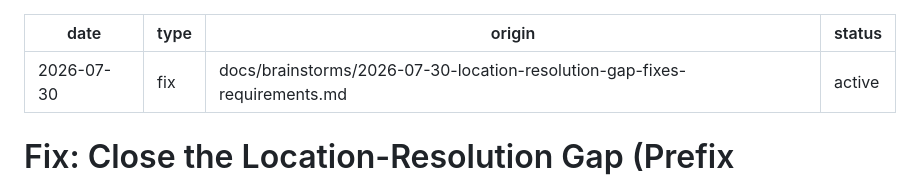
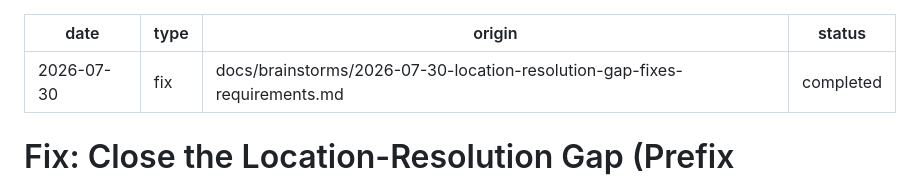
Before and after one commit to yash10019coder/JOB-BORG, a Markdown page: docs/plans/2026-07-30-001-fix-location-resolution-gap-fixes-plan.md, the part around the change. Rendered like a GitHub page.

Commit message:
docs: mark location-resolution-gap-fixes plan completed

```diff
--- a/docs/plans/2026-07-30-001-fix-location-resolution-gap-fixes-plan.md
+++ b/docs/plans/2026-07-30-001-fix-location-resolution-gap-fixes-plan.md
@@ -2,7 +2,7 @@
 date: 2026-07-30
 type: fix
 origin: docs/brainstorms/2026-07-30-location-resolution-gap-fixes-requirements.md
-status: active
+status: completed
 ---
 
 # Fix: Close the Location-Resolution Gap (Prefix Collisions, Canada Provinces, Country Synonyms)
```
